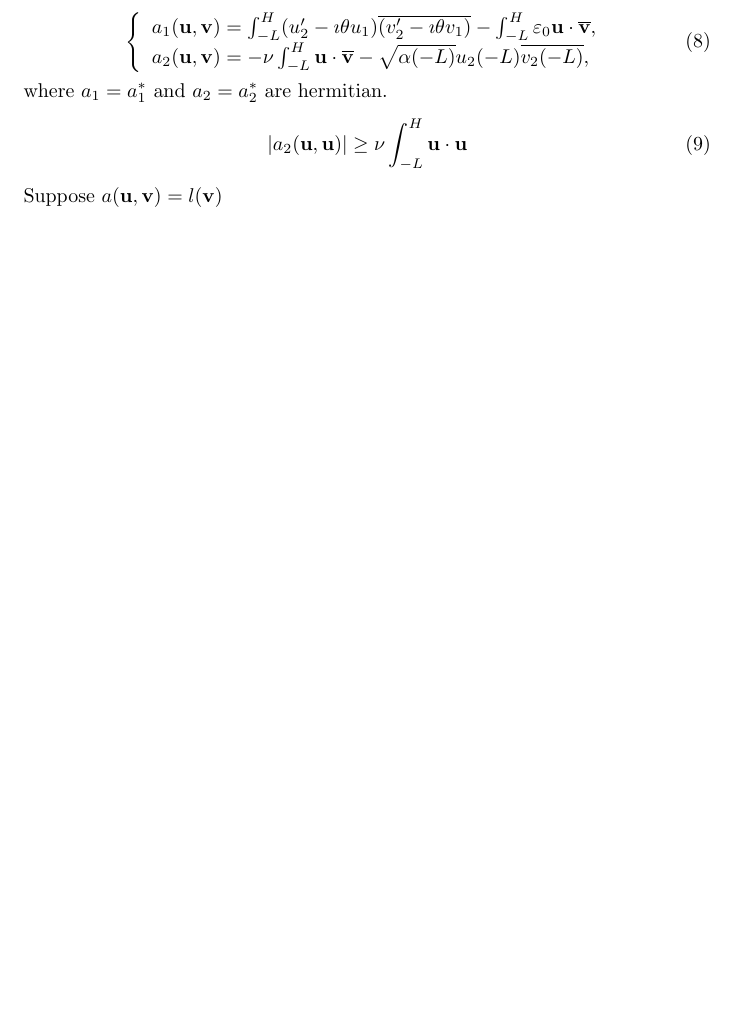
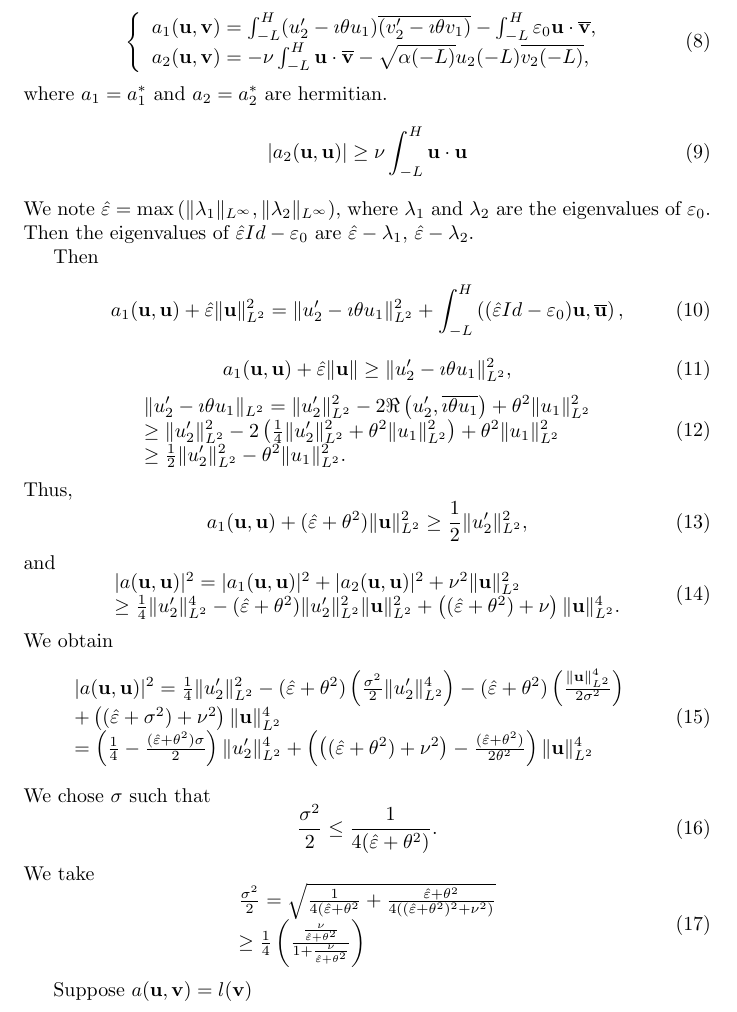
Before and after one commit to mkachanovska/cemracs2014, a LaTeX document (password_00.tex): part of page 2 of 2 before the commit and part of page 2 of 3 after it, cut so that both start at the same text, the shorter picture padded with empty space. Compiled offline with pdfLaTeX.

Commit message:
a_1 minoration

```diff
--- a/password_00.tex
+++ b/password_00.tex
@@ -18,10 +18,12 @@
 \newcommand{\E}{{\bf E}}
 \newcommand{\n}{{\bf n}}
 \newcommand{\f}{{\bf f}}
+
 \newcommand{\ubf}{{\bf u}}
 \newcommand{\vbf}{{\bf v}}
 \newcommand{\curl}{{\bf curl}}
 \newcommand{\eps}{{\bf \varepsilon}}
+\newcommand{\heps}{{\hat{\eps}}}
 \def\RR{\mathbf R }
 
 \newtheorem{theor}{Theorem}
@@ -121,6 +123,53 @@ where $a_1= a_1^*$ and $a_2=a_2^*$ are hermitian.
 \be
 |a_2 (\ubf ,\ubf)| \geq \nu \int_{-L}^H \ubf\cdot \ubf
 \ee
+We note $\heps =  \max\left( \| \lambda_1 \|_{L^\infty}, \| \lambda_2\|_{L^\infty}\right)$, where $ \lambda_1 $ and $\lambda_2$ are the eigenvalues of $\eps_0$. Then the eigenvalues of $\heps Id- \eps_0$ are $\heps - \lambda_1$, $\heps - \lambda_2$.
+
+Then
+\be
+a_1(\ubf,\ubf) + \heps\|\ubf\|^2_{L^2}= \|u_2' - \imath \theta u_1 \|^2_{L^2} + \int_{-L}^{H} \left( (\heps Id - \eps_0 ) \ubf, \overline{\ubf} \right),
+\ee
+\be
+a_1(\ubf,\ubf) + \heps\|\ubf \|  \geq \|u_2 ' - \imath \theta u_1 \|_{L^ 2}^ 2,
+\ee
+\be
+\begin{array}{l}\displaystyle
+\|u_2' - \imath \theta u_1 \|_{L^2} = \|u_2'\|^2_{L^2} - 2 \Re \left(u_2', \overline{\imath \theta u_1}\right) + \theta^2 \|u_1\|^2_{L^2} \\
+\geq \|u_2'\|_{L^2}^2 - 2 \left( \frac{1}{4}\|u_2' \|^2_{L^2} + \theta^2 \|u_1\|^2_{L^2} \right) + \theta^2 \|u_1\|^2_{L^2} \\
+\geq \frac{1}{2}\| u_2' \|^2_{L^2}-  \theta^2 \|u_1 \|^2_{L^2}.
+\end{array}
+\ee
+Thus,
+\be
+a_1(\ubf,\ubf) + (\heps  + \theta^2) \| \ubf \|_{L^2}^2 \geq \frac{1}{2}\|u_2'\|^2_{L^2},
+\ee
+and
+\be
+\begin{array}{l}
+|a(\ubf,\ubf)|^2 = |a_1(\ubf,\ubf)|^2 + |a_2(\ubf,\ubf)|^2 + \nu^2\|\ubf\|^2_{L^2}\\
+\geq \frac{1}{4}\|u_2'\|_{L^2}^4 - (\heps + \theta^2) \|u_2'\|^2_{L^2} \|\ubf\|^2_{L^2} + \left( (\heps + \theta^2) + \nu \right) \| \ubf\|^4_{L^2}.
+\end{array}
+\ee
+We obtain
+\be
+\begin{array}{l}
+| a(\ubf, \ubf) |^2 = \frac{1}{4} \| u_2'\|_{L^2}^2 - (\heps + \theta^2) \left( \frac{\sigma^2}{2}\|u_2'\|_{L^2}^4 \right) - (\heps + \theta^2) \left( \frac{\|\ubf\|^4_{L^2}}{2\sigma^2} \right) \\
++ \left( (\heps + \sigma^2) + \nu^2 \right) \|\ubf \|^4_{L^2}\\
+= \left( \frac{1}{4}- \frac{(\heps + \theta^2)\sigma}{2}\right)\|u_2'\|_{L^2}^4 + \left(\left((\heps + \theta^2) + \nu^2\right) - \frac{(\heps + \theta^2)}{2\theta^2}\right) \|\ubf\|_{L^2}^4
+\end{array}
+\ee
+We chose $\sigma$ such that
+\be
+\frac{\sigma^2}{2} \leq \frac{1}{4(\heps + \theta^2)}.
+\ee
+We  take
+\be
+\begin{array}{l}
+\frac{\sigma^2}{2}= \sqrt{\frac{1}{4 (\heps+ \theta^2 }+ \frac{\heps + \theta^2}{4((\heps + \theta^2)^2+ \nu^2)}}\\
+\geq \frac{1}{4}\left(\frac{\frac{\nu}{\heps + \theta^2}}{1 + \frac{\nu}{\heps + \theta^2}}\right)
+\end{array}
+\ee
+
 Suppose $a(\ubf,\vbf) = l(\vbf)$
 
 %%%%%%%%%%%%%%%%%%%%%%
```
